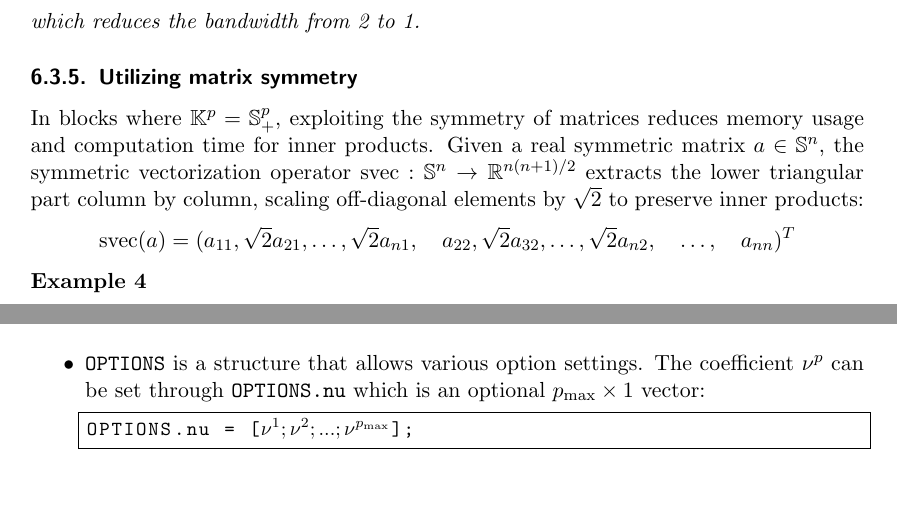
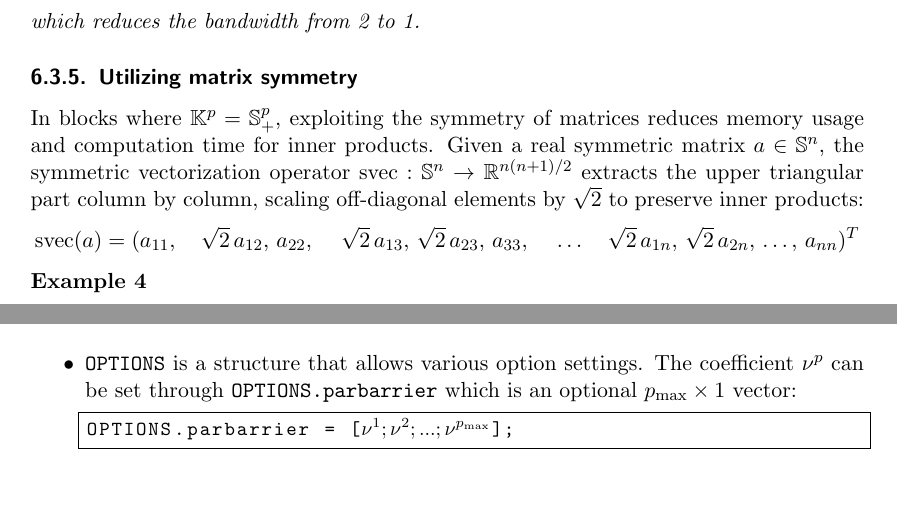
Before and after one commit to napinoco/A_study_on_SDPT3, a LaTeX paper (main_en.tex, which reads appendix_b.tex, section06_other_computation.tex): two parts of pages 26 and 30 of 34, joined at a grey line, cut so that both start at the same text. Compiled offline with pdfLaTeX.

Commit message:
Fix description of parbarrier and svec

```diff
--- a/appendix_b.tex
+++ b/appendix_b.tex
@@ -48,9 +48,9 @@ At{p} = [@$a^p_1, a^p_2, ..., a^p_m$@];
 \end{lstlisting}
 %
 \item \texttt{OPTIONS} is a structure that allows various option settings.
-The coefficient $\nu^p$ can be set through \texttt{OPTIONS.nu} which is an optional $p_{\max} \times 1$ vector:
+The coefficient $\nu^p$ can be set through \texttt{OPTIONS.parbarrier} which is an optional $p_{\max} \times 1$ vector:
 \begin{lstlisting}[language=Matlab,escapechar=\@]
-OPTIONS.nu = [@$\nu^1; \nu^2; ...; \nu^{p_{\max}}$@];
+OPTIONS.parbarrier = [@$\nu^1; \nu^2; ...; \nu^{p_{\max}}$@];
 \end{lstlisting}
 \end{itemize}
 
--- a/section06_other_computation.tex
+++ b/section06_other_computation.tex
@@ -267,14 +267,14 @@ which reduces the bandwidth from 2 to 1.
 
 \subsubsection{Utilizing matrix symmetry}
 In blocks where $\mathbb{K}^p=\mathbb{S}_+^p$, exploiting the symmetry of matrices reduces memory usage and computation time for inner products.
-Given a real symmetric matrix $a\in \mathbb{S}^n$, the symmetric vectorization operator $\operatorname{svec}: \mathbb{S}^n \rightarrow \mathbb{R}^{n(n+1)/2}$ extracts the lower triangular part column by column, scaling off-diagonal elements by $\sqrt{2}$ to preserve inner products:
-\[ \operatorname{svec}(a) = (a_{11}, \sqrt{2}a_{21}, \ldots, \sqrt{2}a_{n1}, \quad a_{22}, \sqrt{2}a_{32}, \ldots, \sqrt{2}a_{n2}, \quad \ldots, \quad a_{nn})^T \]
+Given a real symmetric matrix $a\in \mathbb{S}^n$, the symmetric vectorization operator $\operatorname{svec}: \mathbb{S}^n \rightarrow \mathbb{R}^{n(n+1)/2}$ extracts the upper triangular part column by column, scaling off-diagonal elements by $\sqrt{2}$ to preserve inner products:
+\[ \operatorname{svec}(a) = (a_{11}, \quad \sqrt{2}\,a_{12},\, a_{22},\, \quad \sqrt{2}\,a_{13},\, \sqrt{2}\,a_{23},\, a_{33},\, \quad \ldots \quad  \sqrt{2}\,a_{1n},\, \sqrt{2}\,a_{2n},\, \ldots,\, a_{nn})^T \]
 \begin{example}
 \[a = \begin{pmatrix}
     1 & 2 & 3\\
     2 & 4 & 5\\
     3 & 5 & 6
-\end{pmatrix} \rightarrow \operatorname{svec}(a) = (1, ~ 2\sqrt{2}, ~ 3\sqrt{2}, ~ 4, ~ 5\sqrt{2}, ~ 6)^T\]
+\end{pmatrix} \rightarrow \operatorname{svec}(a) = (1, ~ 2\sqrt{2}, ~ 4, ~ 3\sqrt{2}, ~ 5\sqrt{2}, ~ 6)^T\]
 \end{example}
 
 \medskip
```
Also changed, not shown: section06_other_computation.tex (4 more changed lines).
